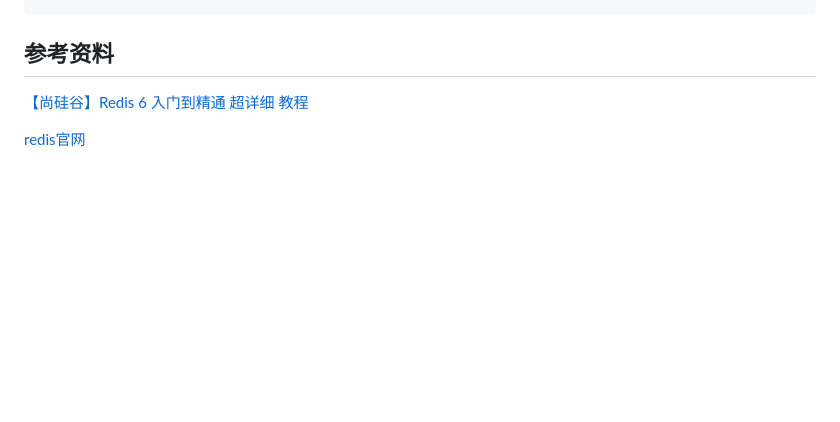
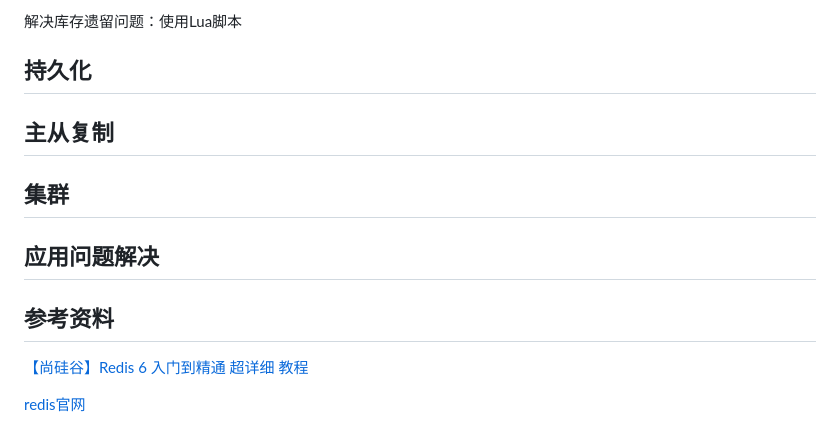
Before and after one commit to lyh2048/My-Notes, a Markdown page: 中间件/Redis学习笔记.md, the part around the change printed below. Rendered like a GitHub page; blank space fills up the shorter version.

```diff
--- a/中间件/Redis学习笔记.md
+++ b/中间件/Redis学习笔记.md
@@ -731,3 +886,14 @@ public class RedisTestController {
+解决库存遗留问题：使用Lua脚本
+
+## 持久化
+
+
+
+## 主从复制
+
+## 集群
+
+## 应用问题解决
 
 ## 参考资料
 
```
Also changed, not shown: other parts of 中间件/Redis学习笔记.md (+155 -0 lines), 中间件/assets/image-20220116184845256.png (added).
